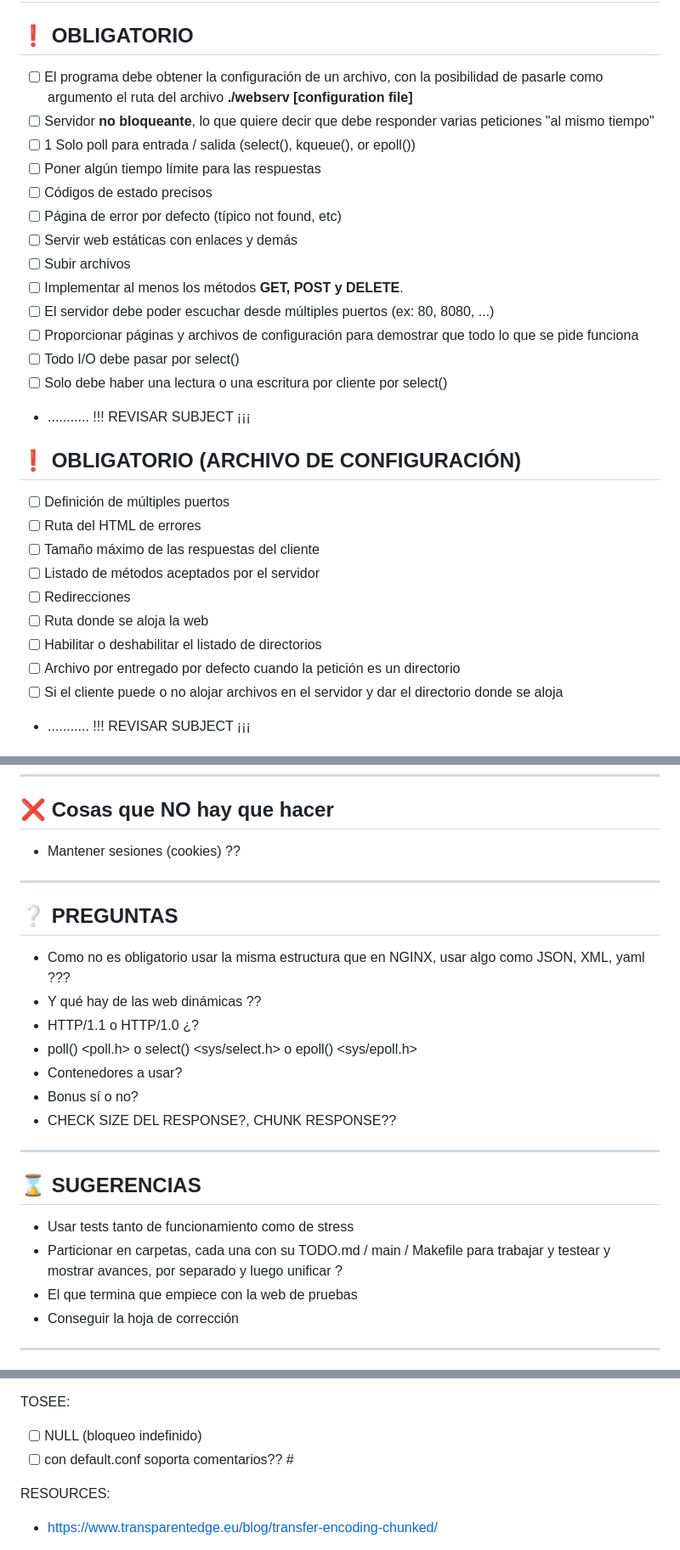
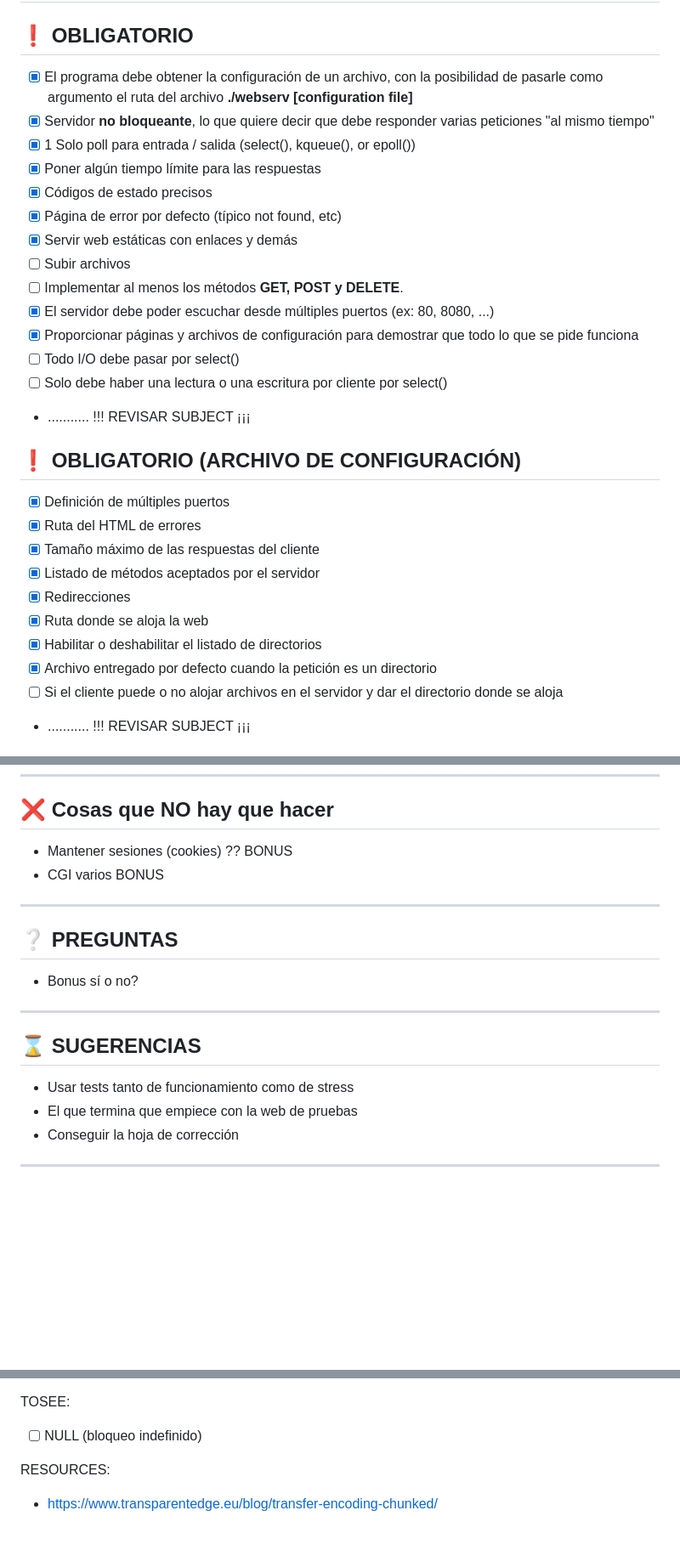
Before and after one commit to char-projects/webserv, a Markdown page: README.md, 3 parts joined by grey strips. Shown: that part at 85% size. GitHub-like rendering; blank space fills up the shorter version.

Commit message:
stash apply 2

```diff
--- a/README.md
+++ b/README.md
@@ -1,31 +1,31 @@
 # Webserv
 
 ## ❗ OBLIGATORIO
-- [ ] El programa debe obtener la configuración de un archivo, con la posibilidad de pasarle como argumento el ruta del archivo **./webserv [configuration file]**
-- [ ] Servidor **no bloqueante**, lo que quiere decir que debe responder varias peticiones "al mismo tiempo"
-- [ ] 1 Solo poll para entrada / salida (select(), kqueue(), or epoll())
-- [ ] Poner algún tiempo límite para las respuestas
-- [ ] Códigos de estado precisos
-- [ ] Página de error por defecto (típico not found, etc)
-- [ ] Servir web estáticas con enlaces y demás
+- [X] El programa debe obtener la configuración de un archivo, con la posibilidad de pasarle como argumento el ruta del archivo **./webserv [configuration file]**
+- [X] Servidor **no bloqueante**, lo que quiere decir que debe responder varias peticiones "al mismo tiempo"
+- [X] 1 Solo poll para entrada / salida (select(), kqueue(), or epoll())
+- [X] Poner algún tiempo límite para las respuestas
+- [X] Códigos de estado precisos
+- [X] Página de error por defecto (típico not found, etc)
+- [X] Servir web estáticas con enlaces y demás
 - [ ] Subir archivos
 - [ ] Implementar al menos los métodos **GET, POST y DELETE**.
-- [ ] El servidor debe poder escuchar desde múltiples puertos (ex: 80, 8080, ...)
-- [ ] Proporcionar páginas y archivos de configuración para demostrar que todo lo que se pide funciona
+- [X] El servidor debe poder escuchar desde múltiples puertos (ex: 80, 8080, ...)
+- [X] Proporcionar páginas y archivos de configuración para demostrar que todo lo que se pide funciona
 - [ ] Todo I/O debe pasar por select()
 - [ ] Solo debe haber una lectura o una escritura por cliente por select()
 - ........... !!! REVISAR SUBJECT ¡¡¡
 
 
 ## ❗ OBLIGATORIO (ARCHIVO DE CONFIGURACIÓN)
-- [ ] Definición de múltiples puertos
-- [ ] Ruta del HTML de errores
-- [ ] Tamaño máximo de las respuestas del cliente
-- [ ] Listado de métodos aceptados por el servidor
-- [ ] Redirecciones
-- [ ] Ruta donde se aloja la web
-- [ ] Habilitar o deshabilitar el listado de directorios
-- [ ] Archivo por entregado por defecto cuando la petición es un directorio
+- [X] Definición de múltiples puertos
+- [X] Ruta del HTML de errores
+- [X] Tamaño máximo de las respuestas del cliente
+- [X] Listado de métodos aceptados por el servidor
+- [X] Redirecciones
+- [X] Ruta donde se aloja la web
+- [X] Habilitar o deshabilitar el listado de directorios
+- [X] Archivo entregado por defecto cuando la petición es un directorio
 - [ ] Si el cliente puede o no alojar archivos en el servidor y dar el directorio donde se aloja
 - ........... !!! REVISAR SUBJECT ¡¡¡
 
@@ -41,25 +41,18 @@
 ---
 
 ## ❌ Cosas que NO hay que hacer
-- Mantener sesiones (cookies) ??
+- Mantener sesiones (cookies) ?? BONUS
+- CGI varios BONUS
 
 ---
 
 ## ❔ PREGUNTAS
-- Como no es obligatorio usar la misma estructura que en NGINX, usar algo como JSON, XML, yaml ???
-- Y qué hay de las web dinámicas ??
-- HTTP/1.1 o HTTP/1.0 ¿?
-- poll() <poll.h> o select() <sys/select.h> o epoll() <sys/epoll.h>
-- Contenedores a usar?
 - Bonus sí o no?
-- CHECK SIZE DEL RESPONSE?, CHUNK RESPONSE??
 
 ---
 
 ## ⌛ SUGERENCIAS
 - Usar tests tanto de funcionamiento como de stress
-- Particionar en carpetas, cada una con su TODO.md / main / Makefile para trabajar y testear
-	y mostrar avances, por separado y luego unificar ?
 - El que termina que empiece con la web de pruebas
 - Conseguir la hoja de corrección
 
@@ -110,7 +103,6 @@
 
 TOSEE:
 - [ ] NULL (bloqueo indefinido)
-- [ ] con default.conf soporta comentarios?? #
 
 RESOURCES:
 - https://www.transparentedge.eu/blog/transfer-encoding-chunked/
```
